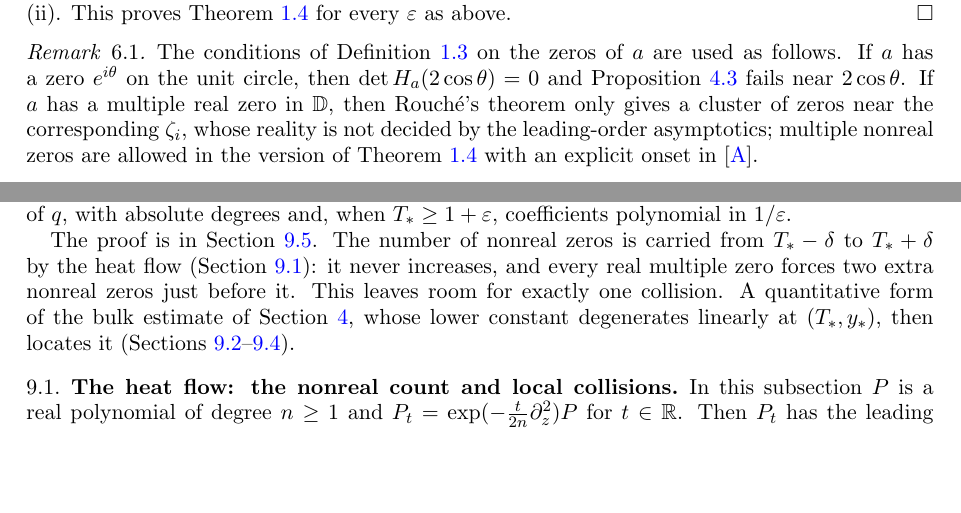
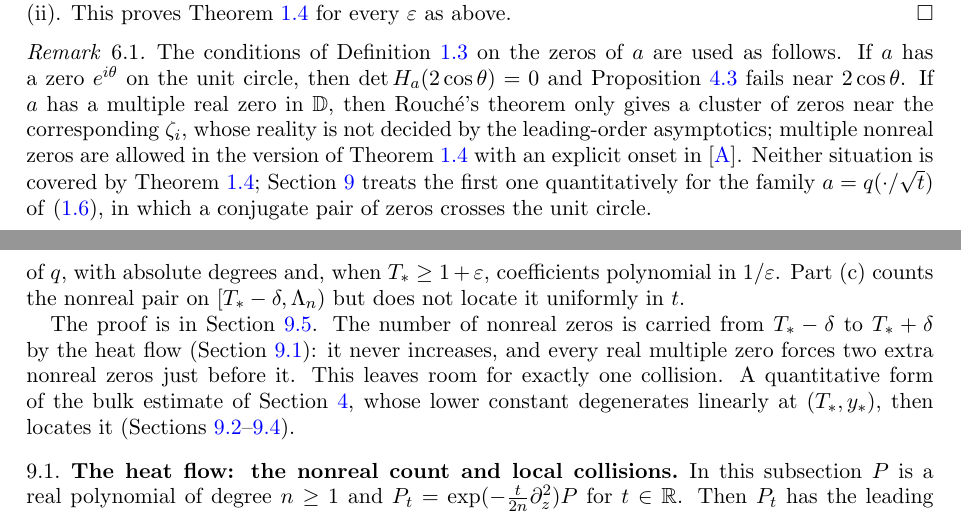
Before and after one commit to BingoBaggins/zeros-of-random-polynomials, a LaTeX paper (main/main.tex): two parts of pages 19 and 43 of 67, joined at a grey line, cut so that both start at the same text, the shorter picture padded with empty space. Compiled offline with pdfLaTeX.

Commit message:
main.tex: restore two sentences hidden by merge comments
Two "% MERGE:" notes sat mid-line, so LaTeX treated the rest of their
paragraphs as comments and dropped them from the PDF:
- after the remark on the conditions of Definition 1.3 (line 681):
  "Neither situation is covered by Theorem 1.4; Section 9 treats ...";
- after Theorem 9.1 (line 1475): "Part (c) counts the nonreal pair on
  [T_*-delta, Lambda_n) but does not locate it uniformly in t."
The notes now end their lines. The companion papers have no such case.

main/README.md: the Hexagon ZIP carries a comment-stripped main.tex.

Co-Authored-By: Claude Opus 5.5 <noreply@anthropic.com>

```diff
--- a/main/main.tex
+++ b/main/main.tex
@@ -678,7 +678,7 @@ Let $n_0\ge\max(n_1,n_2,k)$. For $n\ge n_0$ and every $s$, the real zeros of $\w
 At $s=1$, by (ii) the disks $D_i$ with nonreal centre already contain $N(1)$ nonreal zeros. So $\widehat Q_{n,1}(z)=Q_n(\sqrt nz)$ has no nonreal zeros in $U$. Its $n-k$ zeros in $U$ are therefore real, lie in $(-2-\eps,2+\eps)$, and are simple by Proposition~\ref{prop:bulk}, and its zeros in the disks $D_i$ are simple by (ii). This proves Theorem~\ref{thm:main} for every $\eps$ as above. \qed
 
 \begin{remark}\label{rem:hypotheses}
-The conditions of Definition~\ref{def:admissible} on the zeros of $a$ are used as follows. If $a$ has a zero $e^{i\theta}$ on the unit circle, then $\det H_a(2\cos\theta)=0$ and Proposition~\ref{prop:bulk} fails near $2\cos\theta$. If $a$ has a multiple real zero in $\D$, then Rouch\'e's theorem only gives a cluster of zeros near the corresponding $\zeta_i$, whose reality is not decided by the leading-order asymptotics; multiple nonreal zeros are allowed in the version of Theorem~\ref{thm:main} with an explicit onset in \cite{CompA}. % MERGE: was Theorem thm:quant of Paper I Neither situation is covered by Theorem~\ref{thm:main}; Section~\ref{sec:collision} treats the first one quantitatively for the family $a=q(\cdot/\sqrt t)$ of \eqref{eq:heat-hermite}, in which a conjugate pair of zeros crosses the unit circle.
+The conditions of Definition~\ref{def:admissible} on the zeros of $a$ are used as follows. If $a$ has a zero $e^{i\theta}$ on the unit circle, then $\det H_a(2\cos\theta)=0$ and Proposition~\ref{prop:bulk} fails near $2\cos\theta$. If $a$ has a multiple real zero in $\D$, then Rouch\'e's theorem only gives a cluster of zeros near the corresponding $\zeta_i$, whose reality is not decided by the leading-order asymptotics; multiple nonreal zeros are allowed in the version of Theorem~\ref{thm:main} with an explicit onset in \cite{CompA}. Neither situation is covered by Theorem~\ref{thm:main}; Section~\ref{sec:collision} treats the first one quantitatively for the family $a=q(\cdot/\sqrt t)$ of \eqref{eq:heat-hermite}, in which a conjugate pair of zeros crosses the unit circle. % MERGE: was Theorem thm:quant of Paper I
 \end{remark}
 
 
@@ -1472,7 +1472,7 @@ Let $q$ satisfy (G1)--(G3). There are $\delta\in(0,T_*/4)$, $K<\infty$ and $n_0$
 \end{enumerate}
 \end{theorem}
 
-For fixed $t<T_*$ close to $T_*$, Theorem~\ref{thm:fixedq}(a) places a nonreal zero of $P_{n,t}$ near $tu_*+u_*^{-1}$, and $T_*u_*+u_*^{-1}=z_*$. So the last pair of zeros becomes real inside the bulk, at the relative position $\cos\theta_*$ of $[-2\sqrt{T_*},2\sqrt{T_*}]$, and within $O(1/n)$ of the time $T_*$; in particular $n(\Lambda_n-T_*)$ is bounded. We do not claim here that $n(\Lambda_n-T_*)$ converges; its first-order behaviour is the subject of Section~\ref{sec:firstorder}. The constants $\delta$, $K$, $n_0$ depend on $q$. The proof below obtains them by compactness; in the companion paper \cite{CompA}, which replaces Theorem~\ref{thm:main} at the two times $T_*\pm\delta$ by a version with an explicit onset, they are bounded by polynomials in condition parameters of $q$, with absolute degrees and, when $T_*\ge1+\eps$, coefficients polynomial in $1/\eps$. % MERGE: was [I, thm:quant] and Theorem thm:collision-explicit of Paper III Part (c) counts the nonreal pair on $[T_*-\delta,\Lambda_n)$ but does not locate it uniformly in $t$.
+For fixed $t<T_*$ close to $T_*$, Theorem~\ref{thm:fixedq}(a) places a nonreal zero of $P_{n,t}$ near $tu_*+u_*^{-1}$, and $T_*u_*+u_*^{-1}=z_*$. So the last pair of zeros becomes real inside the bulk, at the relative position $\cos\theta_*$ of $[-2\sqrt{T_*},2\sqrt{T_*}]$, and within $O(1/n)$ of the time $T_*$; in particular $n(\Lambda_n-T_*)$ is bounded. We do not claim here that $n(\Lambda_n-T_*)$ converges; its first-order behaviour is the subject of Section~\ref{sec:firstorder}. The constants $\delta$, $K$, $n_0$ depend on $q$. The proof below obtains them by compactness; in the companion paper \cite{CompA}, which replaces Theorem~\ref{thm:main} at the two times $T_*\pm\delta$ by a version with an explicit onset, they are bounded by polynomials in condition parameters of $q$, with absolute degrees and, when $T_*\ge1+\eps$, coefficients polynomial in $1/\eps$. Part (c) counts the nonreal pair on $[T_*-\delta,\Lambda_n)$ but does not locate it uniformly in $t$. % MERGE: was [I, thm:quant] and Theorem thm:collision-explicit of Paper III
 
 The proof is in Section~\ref{subsec:collision-proof}. The number of nonreal zeros is carried from $T_*-\delta$ to $T_*+\delta$ by the heat flow (Section~\ref{subsec:collision-heat}): it never increases, and every real multiple zero forces two extra nonreal zeros just before it. This leaves room for exactly one collision. A quantitative form of the bulk estimate of Section~\ref{sec:bulk}, whose lower constant degenerates linearly at $(T_*,y_*)$, then locates it (Sections~\ref{subsec:collision-rate}--\ref{subsec:collision-localise}).
 
```
Also changed, not shown: main/README.md, main/main.pdf.
